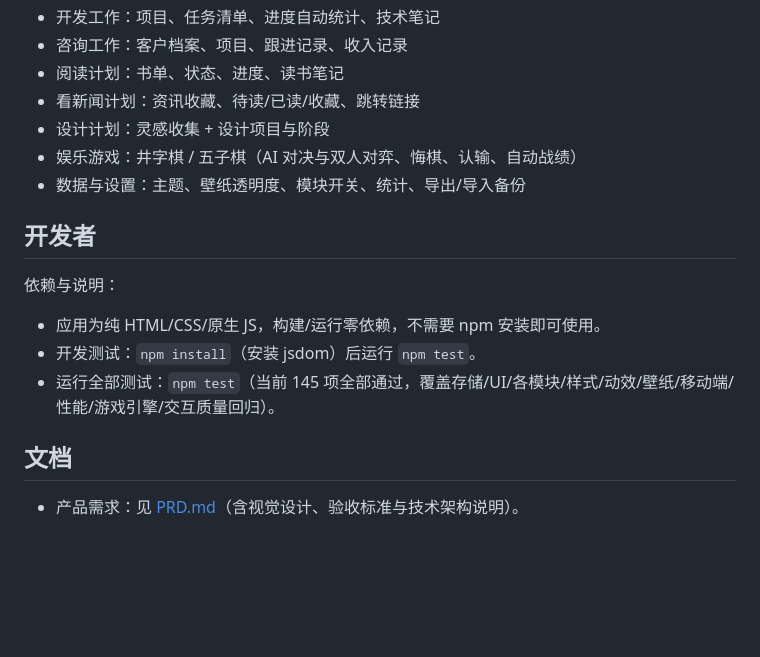
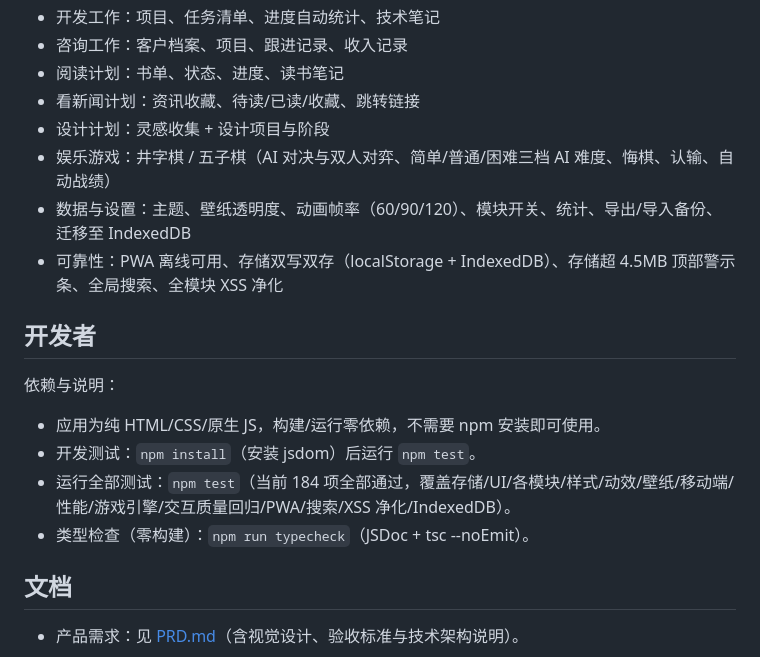
Before and after one commit to xiaoyu-hue/sonder520, a Markdown page: README.md, the part around the change. Rendered like a GitHub page; blank space fills up the shorter version.

```diff
--- a/README.md
+++ b/README.md
@@ -80,15 +80,17 @@
 - 阅读计划：书单、状态、进度、读书笔记
 - 看新闻计划：资讯收藏、待读/已读/收藏、跳转链接
 - 设计计划：灵感收集 + 设计项目与阶段
-- 娱乐游戏：井字棋 / 五子棋（AI 对决与双人对弈、悔棋、认输、自动战绩）
-- 数据与设置：主题、壁纸透明度、模块开关、统计、导出/导入备份
+- 娱乐游戏：井字棋 / 五子棋（AI 对决与双人对弈、简单/普通/困难三档 AI 难度、悔棋、认输、自动战绩）
+- 数据与设置：主题、壁纸透明度、动画帧率（60/90/120）、模块开关、统计、导出/导入备份、迁移至 IndexedDB
+- 可靠性：PWA 离线可用、存储双写双存（localStorage + IndexedDB）、存储超 4.5MB 顶部警示条、全局搜索、全模块 XSS 净化
 
 ## 开发者
 依赖与说明：
 
 - 应用为纯 HTML/CSS/原生 JS，构建/运行零依赖，不需要 npm 安装即可使用。
 - 开发测试：`npm install`（安装 jsdom）后运行 `npm test`。
-- 运行全部测试：`npm test`（当前 145 项全部通过，覆盖存储/UI/各模块/样式/动效/壁纸/移动端/性能/游戏引擎/交互质量回归）。
+- 运行全部测试：`npm test`（当前 184 项全部通过，覆盖存储/UI/各模块/样式/动效/壁纸/移动端/性能/游戏引擎/交互质量回归/PWA/搜索/XSS 净化/IndexedDB）。
+- 类型检查（零构建）：`npm run typecheck`（JSDoc + tsc --noEmit）。
 
 ## 文档
 
```
Also changed, not shown: PRD.md (+29 -16 lines).
